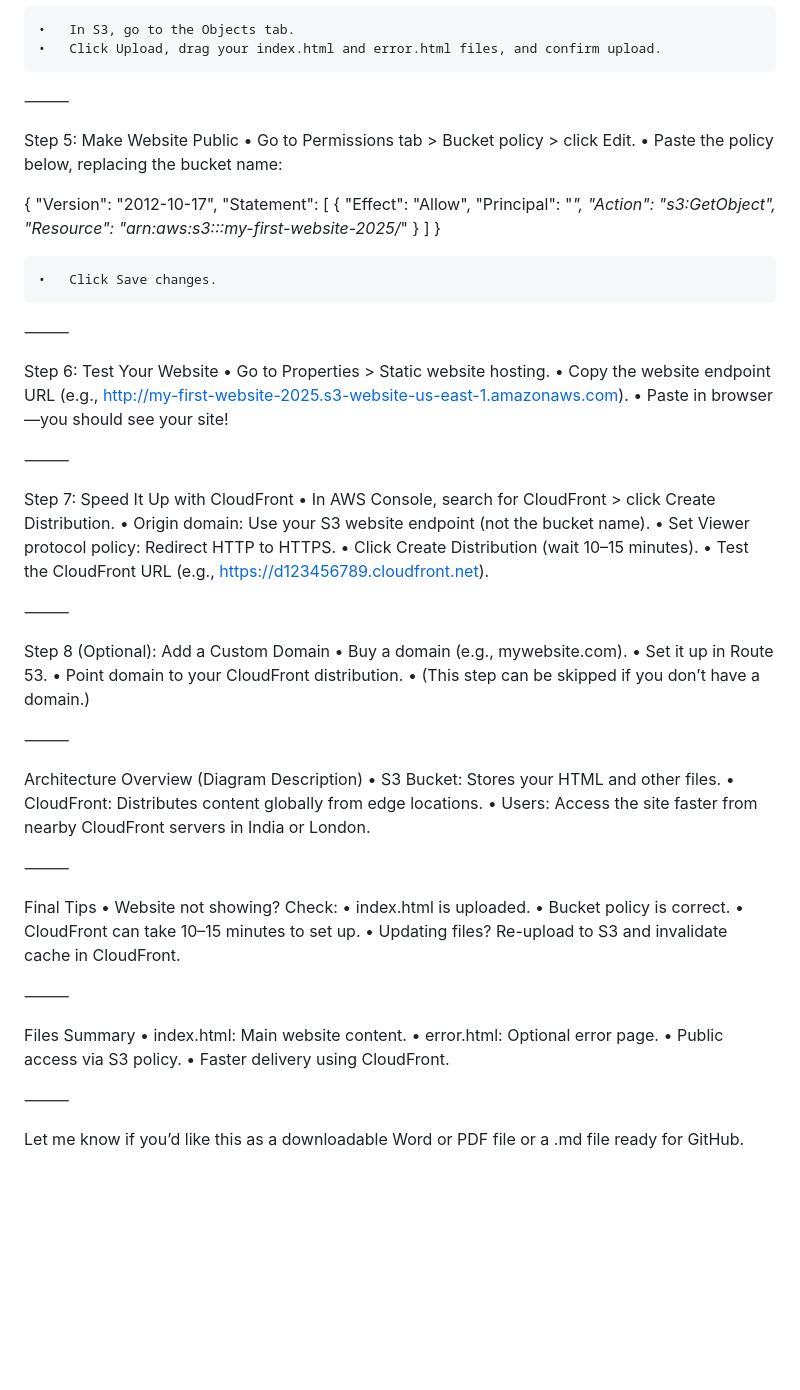
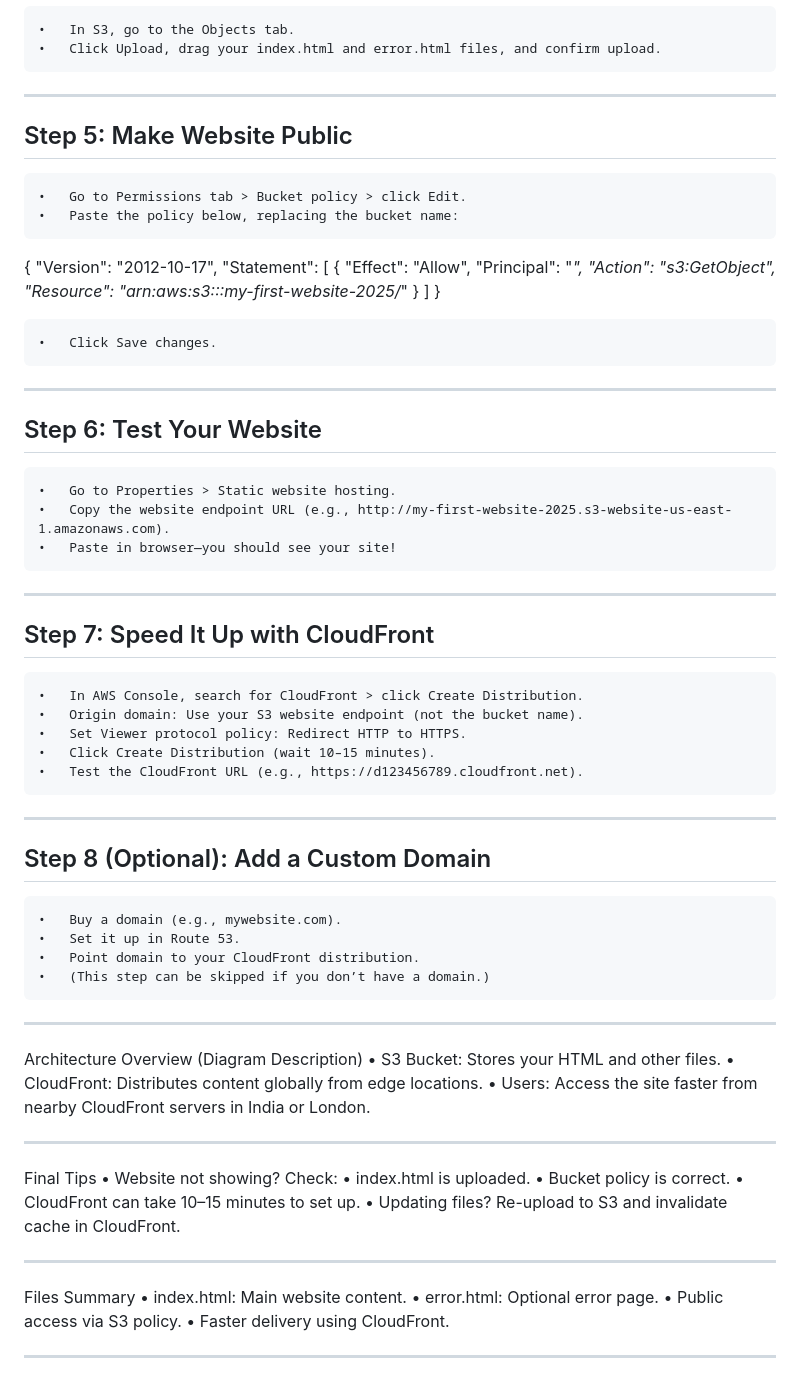
Before and after one commit to jayymeg/AWS-PROJECT, a Markdown page: AWS-P4/Scenario 2.md, the part around one of its changes. GitHub-like rendering; blank space fills up the shorter version.

```diff
--- a/AWS-P4/Scenario 2.md
+++ b/AWS-P4/Scenario 2.md
@@ -66,9 +62,9 @@ error.html (Optional)
 	•	In S3, go to the Objects tab.
 	•	Click Upload, drag your index.html and error.html files, and confirm upload.
 
-⸻
+---
 
-Step 5: Make Website Public
+## Step 5: Make Website Public
 	•	Go to Permissions tab > Bucket policy > click Edit.
 	•	Paste the policy below, replacing the bucket name:
 
@@ -86,38 +82,38 @@ Step 5: Make Website Public
 
 	•	Click Save changes.
 
-⸻
+---
 
-Step 6: Test Your Website
+## Step 6: Test Your Website
 	•	Go to Properties > Static website hosting.
 	•	Copy the website endpoint URL (e.g., http://my-first-website-2025.s3-website-us-east-1.amazonaws.com).
 	•	Paste in browser—you should see your site!
 
-⸻
+---
 
-Step 7: Speed It Up with CloudFront
+## Step 7: Speed It Up with CloudFront
 	•	In AWS Console, search for CloudFront > click Create Distribution.
 	•	Origin domain: Use your S3 website endpoint (not the bucket name).
 	•	Set Viewer protocol policy: Redirect HTTP to HTTPS.
 	•	Click Create Distribution (wait 10–15 minutes).
 	•	Test the CloudFront URL (e.g., https://d123456789.cloudfront.net).
 
-⸻
+---
 
-Step 8 (Optional): Add a Custom Domain
+## Step 8 (Optional): Add a Custom Domain
 	•	Buy a domain (e.g., mywebsite.com).
 	•	Set it up in Route 53.
 	•	Point domain to your CloudFront distribution.
 	•	(This step can be skipped if you don’t have a domain.)
 
-⸻
+---
 
 Architecture Overview (Diagram Description)
 	•	S3 Bucket: Stores your HTML and other files.
 	•	CloudFront: Distributes content globally from edge locations.
 	•	Users: Access the site faster from nearby CloudFront servers in India or London.
 
-⸻
+---
 
 Final Tips
 	•	Website not showing? Check:
@@ -126,7 +122,7 @@ Final Tips
 	•	CloudFront can take 10–15 minutes to set up.
 	•	Updating files? Re-upload to S3 and invalidate cache in CloudFront.
 
-⸻
+---
 
 Files Summary
 	•	index.html: Main website content.
@@ -134,6 +130,4 @@ Files Summary
 	•	Public access via S3 policy.
 	•	Faster delivery using CloudFront.
 
-⸻
-
-Let me know if you’d like this as a downloadable Word or PDF file or a .md file ready for GitHub.
+---
```
Also changed, not shown: other parts of AWS-P4/Scenario 2.md (+11 -15 lines).
